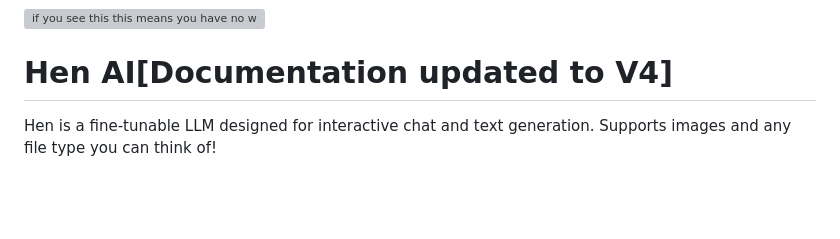
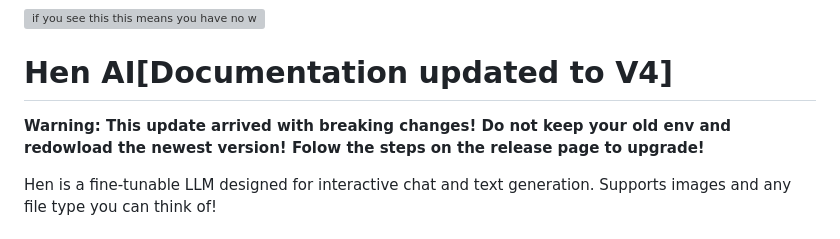
Before and after one commit to robert19066/Hen-Project, a Markdown page: README.md, the part around the change. Drawn GitHub-style; blank space fills up the shorter version; grey boxes are pictures that could not be loaded.

Commit message:
Update README with warning for breaking changes
Added warning about breaking changes in the update.

```diff
--- a/README.md
+++ b/README.md
@@ -2,6 +2,8 @@
 ![if you see this this means you have no wifi or smth went wrong and you can't see the gorgeous logo poor you](https://i.postimg.cc/28XgstvF/Gemini-Generated-Image-fenw7rfenw7rfenw.png)
 
 # Hen AI[Documentation updated to V4]
+**Warning: This update arrived with breaking changes! Do not keep your old env and redowload the newest version! Folow the steps on the release page to upgrade!**
+
 
 Hen is a fine-tunable LLM designed for interactive chat and text generation. Supports images and any file type you can think of!
 
```
